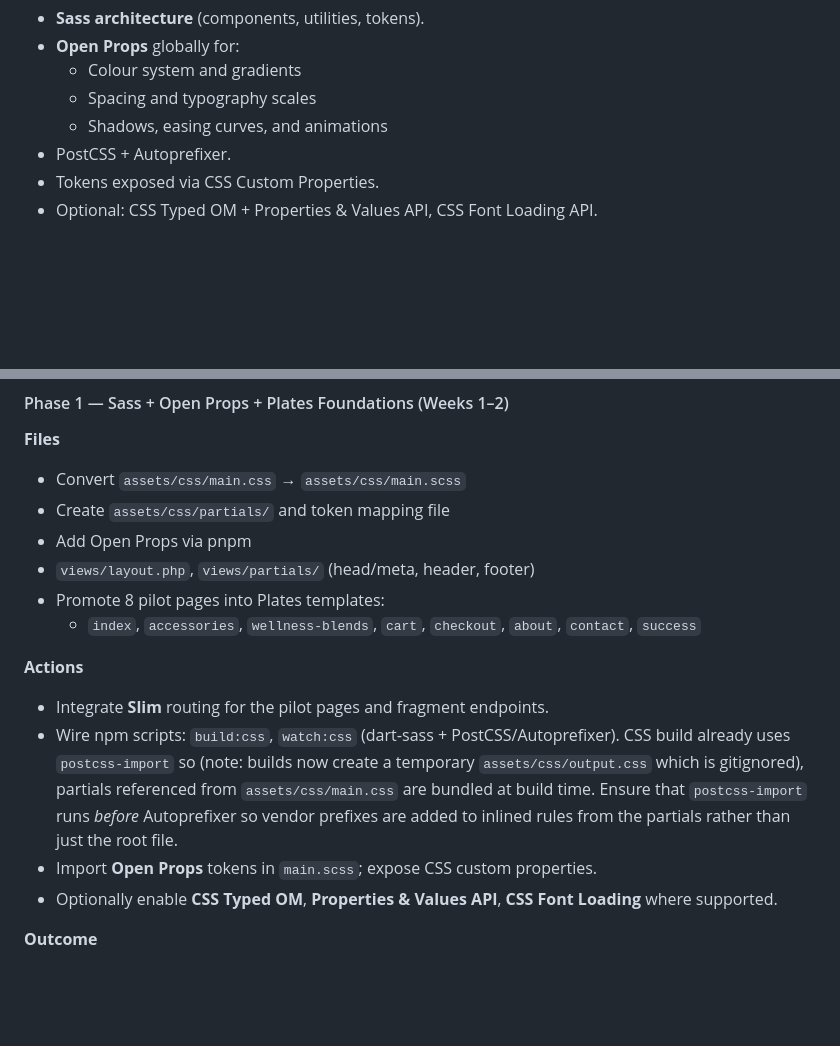
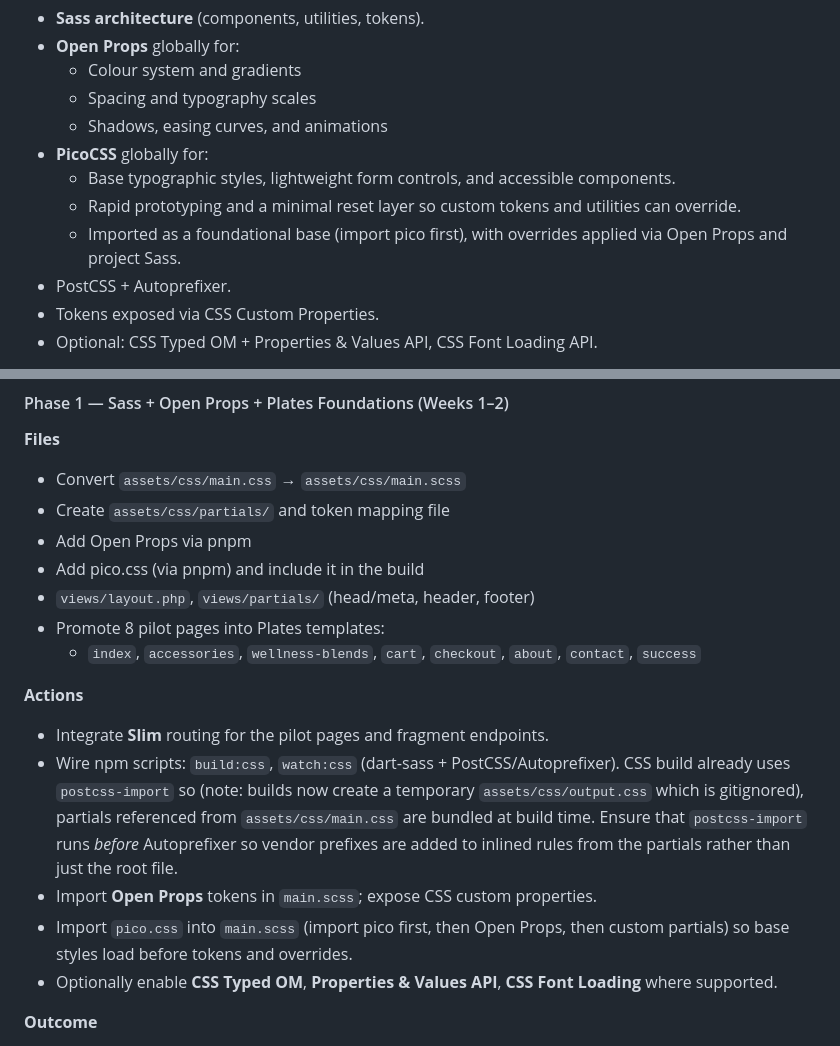
Before and after one commit to 2MuchC0ff33/naturesi, a Markdown page: TODO.md, 2 parts joined by grey strips. GitHub-like rendering; blank space fills up the shorter version.

Commit message:
feat: add pico.css to Phase 1 Sass + Open Props + Plates Foundations

```diff
--- a/TODO.md
+++ b/TODO.md
@@ -39,6 +39,10 @@
     *   Colour system and gradients
     *   Spacing and typography scales
     *   Shadows, easing curves, and animations
+*  **PicoCSS** globally for:
+    *   Base typographic styles, lightweight form controls, and accessible components.
+    *   Rapid prototyping and a minimal reset layer so custom tokens and utilities can override.
+    *   Imported as a foundational base (import pico first), with overrides applied via Open Props and project Sass.
 *   PostCSS + Autoprefixer.
 *   Tokens exposed via CSS Custom Properties.
 *   Optional: CSS Typed OM + Properties & Values API, CSS Font Loading API.
@@ -135,6 +139,7 @@
 *   Convert `assets/css/main.css` → `assets/css/main.scss`
 *   Create `assets/css/partials/` and token mapping file
 *   Add Open Props via pnpm
+*   Add pico.css (via pnpm) and include it in the build
 *   `views/layout.php`, `views/partials/` (head/meta, header, footer)
 *   Promote 8 pilot pages into Plates templates:
     *   `index`, `accessories`, `wellness-blends`, `cart`, `checkout`, `about`, `contact`, `success`
@@ -148,6 +153,7 @@
     Ensure that `postcss-import` runs *before* Autoprefixer so vendor prefixes
     are added to inlined rules from the partials rather than just the root file.
 *   Import **Open Props** tokens in `main.scss`; expose CSS custom properties.
+*   Import `pico.css` into `main.scss` (import pico first, then Open Props, then custom partials) so base styles load before tokens and overrides.
 *   Optionally enable **CSS Typed OM**, **Properties & Values API**, **CSS Font Loading** where supported.
 
 **Outcome**
```
